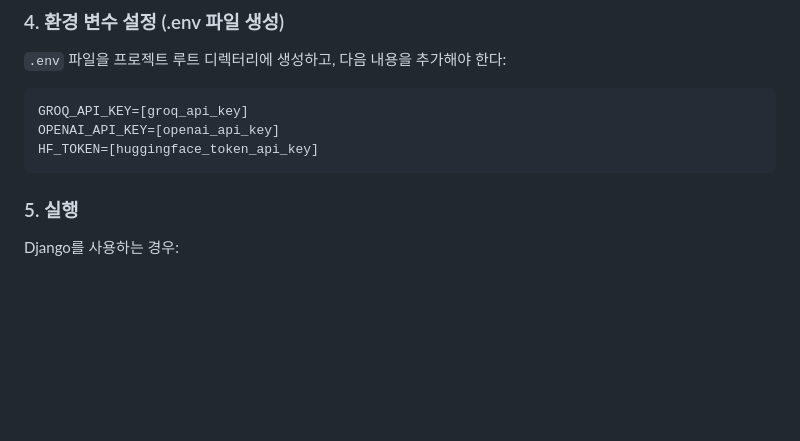
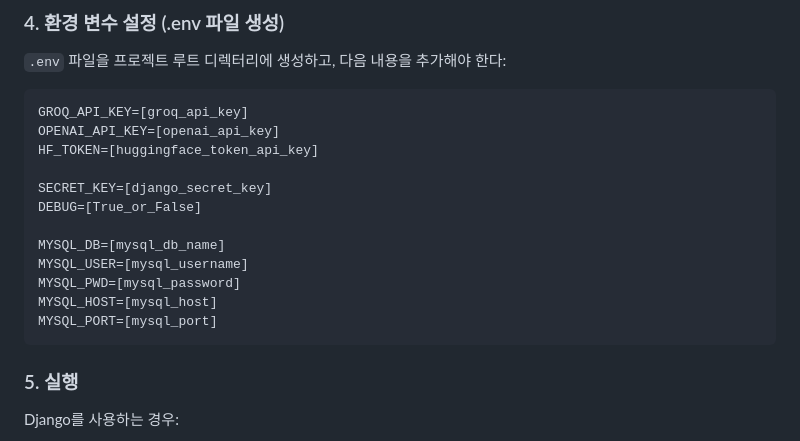
Before and after one commit to SKNETWORKS-FAMILY-AICAMP/SKN10-4th-2Team, a Markdown page: README.md, the part around the change. Rendered like a GitHub page; blank space fills up the shorter version.

Commit message:
Update README.md
.env 수정

````diff
--- a/README.md
+++ b/README.md
@@ -244,6 +244,15 @@ Hugging Face에 등록된 모델을 사용하기 위해 `.gguf` 파일을 다운
 GROQ_API_KEY=[groq_api_key]
 OPENAI_API_KEY=[openai_api_key]
 HF_TOKEN=[huggingface_token_api_key]
+
+SECRET_KEY=[django_secret_key]
+DEBUG=[True_or_False]
+
+MYSQL_DB=[mysql_db_name]
+MYSQL_USER=[mysql_username]
+MYSQL_PWD=[mysql_password]
+MYSQL_HOST=[mysql_host]
+MYSQL_PORT=[mysql_port]
 ```
 
 ### 5. 실행
````
